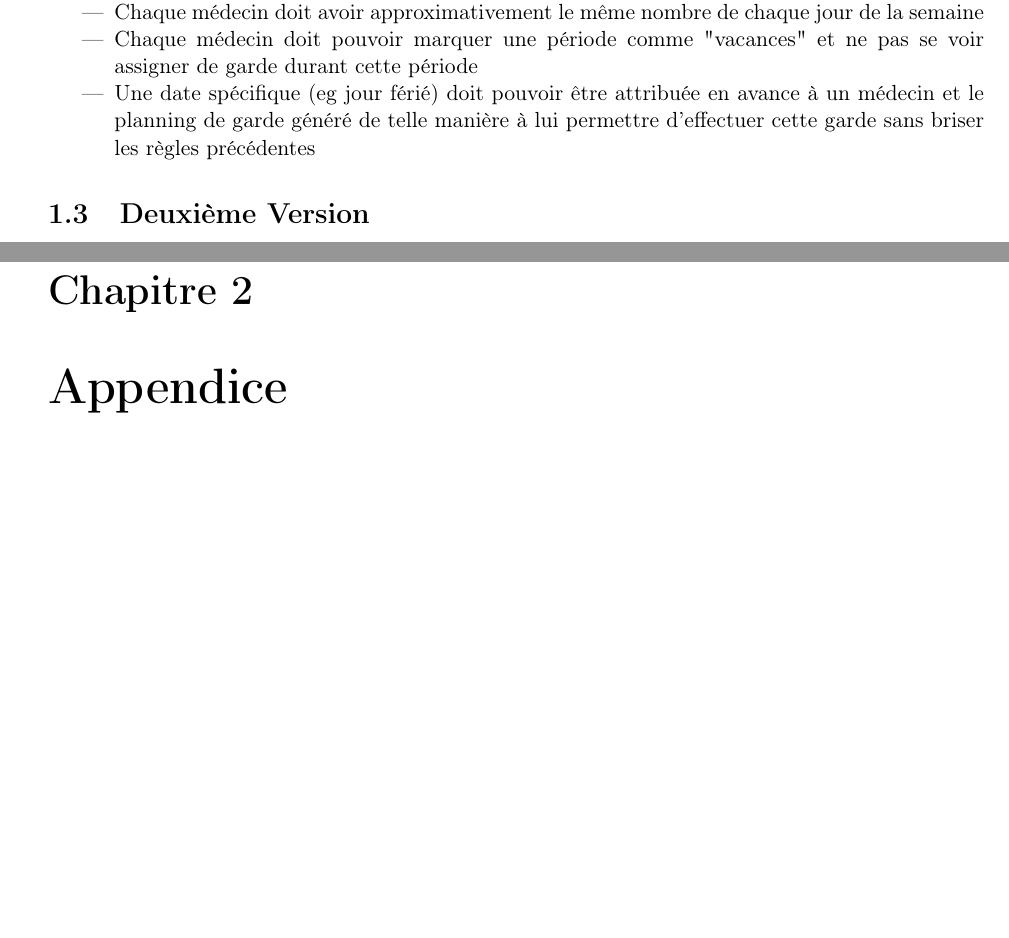
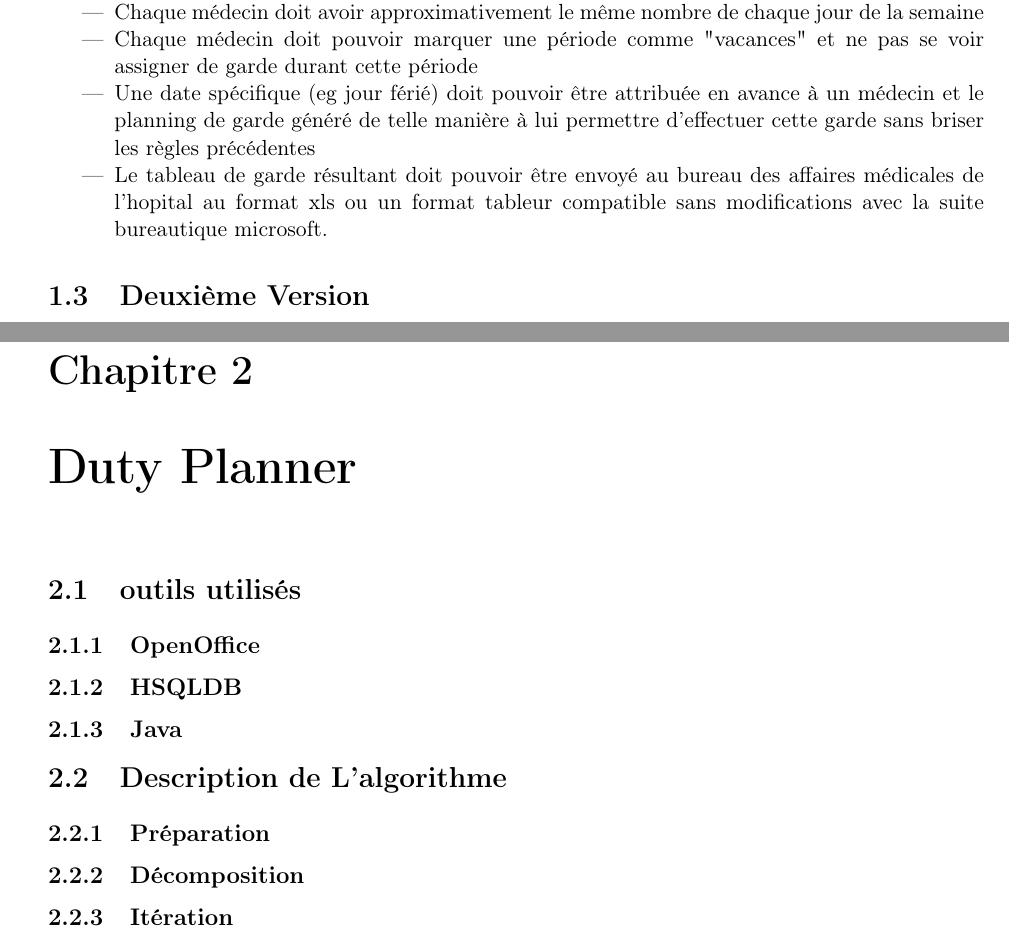
Before and after one commit to ForgottenBeast/duty_planner, a LaTeX document (doc/algorithme.tex): two parts of pages 4 and 6 of 7 before the commit and two parts of pages 5 and 7 of 9 after it, joined at a grey line, cut so that both start at the same text, the shorter picture padded with empty space. Compiled offline with pdfLaTeX.

Commit message:
still documenting and did the roadmap

```diff
--- a/doc/algorithme.tex
+++ b/doc/algorithme.tex
@@ -59,6 +61,7 @@ Voici le cahier des charges final auquel il est arrivé.
 \item Chaque médecin doit avoir approximativement le même nombre de chaque jour de la semaine
 \item Chaque médecin doit pouvoir marquer une période comme "vacances" et ne pas se voir assigner de garde durant cette période
 \item Une date spécifique (eg jour férié) doit pouvoir être attribuée en avance à un médecin et le planning de garde généré de telle manière à lui permettre d'effectuer cette garde sans briser les règles précédentes
+\item Le tableau de garde résultant doit pouvoir être envoyé au bureau des affaires médicales de l'hopital au format xls ou un format tableur compatible sans modifications avec la suite bureautique microsoft.
 \end{itemize}
 
 \section{Deuxième Version}
@@ -78,9 +81,20 @@ Par la suite nous nous référerons à ce médecin comme le médecin d'intérieu
 De ces contraintes naissent des contraintes d'intégrité évidentes (impossibilité de demander à être de garde d'intérieur à une date spécifique si on ne provient pas d'un service pouvant fournir des médecins d'intérieur, etc...).
 Un autre problème a été de conserver la compatibilité entre les deux première version, c'est à dire la capacité à générer aussi bien un tableau de garde pour un seul service sur une courte durée que pour tout un hôpital sur une durée plus longue.
 
+\chapter{Duty Planner}
+\section{outils utilisés}
+\subsection{OpenOffice}
+\subsection{HSQLDB}
+\subsection{Java}
+\section{Description de L'algorithme}
+\subsection{Préparation}
+\subsection{Décomposition}
+\subsection{Itération}
+
 \chapter{Appendice}
 \section{Améliorations à apporter}
 Plusieurs améliorations pourront être apportées à duty planner par la suite, parmi elles la possibilité de changer la manière dont l'ancienneté (qui si on n'y réfléchit n'est qu'un score) modifie le nombre de gardes attribuées, la possibilité de marquer certains jours comme récurrents chaque mois (demander à être de garde le deuxième mardi de chaque mois) ou chaque année ("réserver" les noëls sur plusieurs années). Ces possibilités ne sont pas spécialement difficiles à implémenter mais elles semblaient hors du scope du projet. En effet les personnes générant les gardes le font sur des périodes de au maximum six mois et la rédaction puis la maintenance d'une masse de code supplémentaire semblait inutile\cite{yagn}.
+
 \section{indent.awk}
 Lors de la première implémentation de l'algorithme décrit plus avant, l'auteur s'est rapidement heurté à un problème d'indentation et de lisibilité du code. La quantité de code étant devenue trop grande et illisible pour une édition manuel il a mis au point et utilisé le script en awk qui suit
 \begin{minted}[linenos,
```
Also changed, not shown: doc/algorithme.tex (3 more changed lines).
